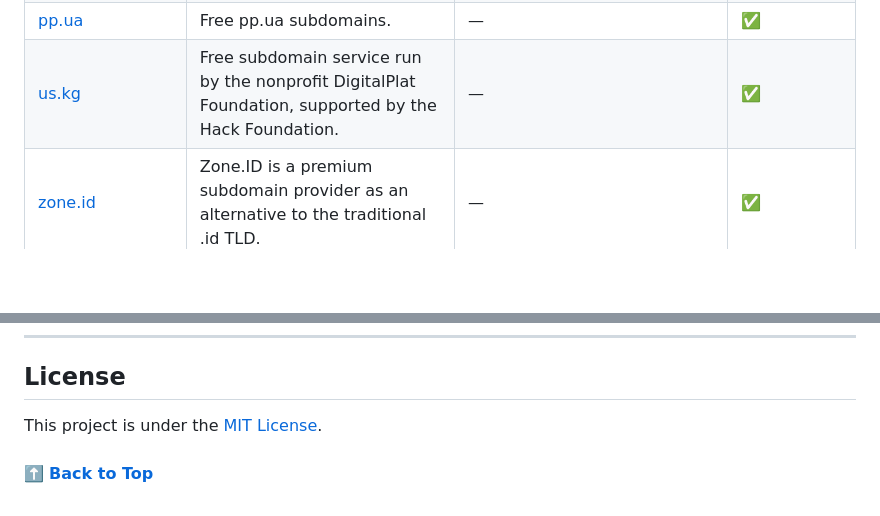
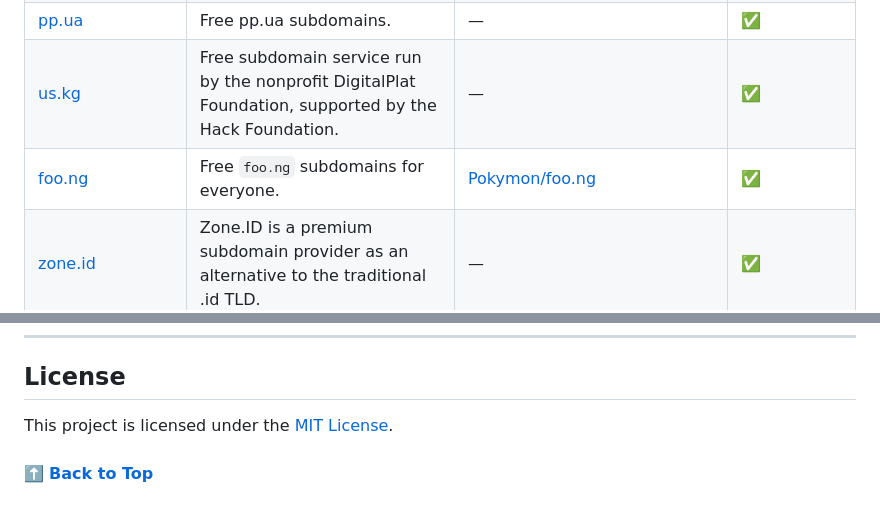
Before and after one commit to harys722/free-domains, a Markdown page: README.md, 2 parts joined by grey strips. Drawn GitHub-style; blank space fills up the shorter version.

```diff
--- a/README.md
+++ b/README.md
@@ -30,6 +30,7 @@ A curated collection of free subdomains ideal for personal websites, open-source
  | [nyc.mn](https://dot.nyc.mn/) | Free subdomains exclusively for nonprofits, nongovernmental organizations (NGOs) and initiatives. | — | ✅ |
  | [pp.ua](https://pp.ua/) | Free pp.ua subdomains. | — | ✅ |
  | [us.kg](https://nic.us.kg/) | Free subdomain service run by the nonprofit DigitalPlat Foundation, supported by the Hack Foundation.	| — | ✅ |
+ | [foo.ng](https://foo.ng/) | Free `foo.ng` subdomains for everyone. | [Pokymon/foo.ng](https://github.com/Pokymon/foo.ng) | ✅ |
  | [zone.id](https://zone.id/) | Zone.ID is a premium subdomain provider as an alternative to the traditional .id TLD. | — | ✅ |
  | [is-an.app](https://is-an.app/) |  🌐 DNS configuration for some of my domains. (Not available anymore) | [tarampampam/free-domains](https://github.com/tarampampam/free-domains) | ❌  |
  | [is-a.co](https://is-a.co/) | 🌐 Grab your own subdomain for free Follow the steps listed below to get your own subdomain! | [PythonicBoat/is-a.co](https://github.com/PythonicBoat/is-a.co) | ❌ |
@@ -44,7 +45,7 @@ A curated collection of free subdomains ideal for personal websites, open-source
 <hr>
 
 ## License
-This project is under the [MIT License](LICENSE).
+This project is licensed under the [MIT License](LICENSE).
 <br>
 <br>
 ⬆️ [**Back to Top**](#-free-domains)
```
